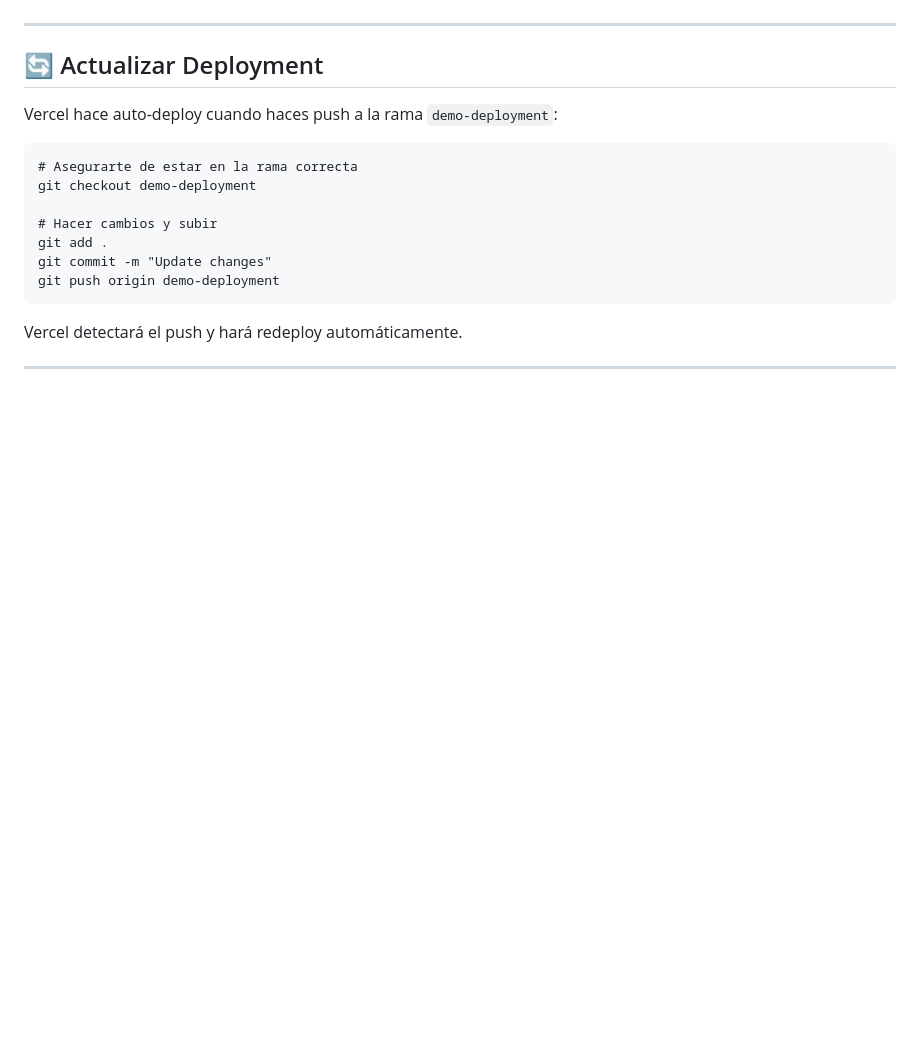
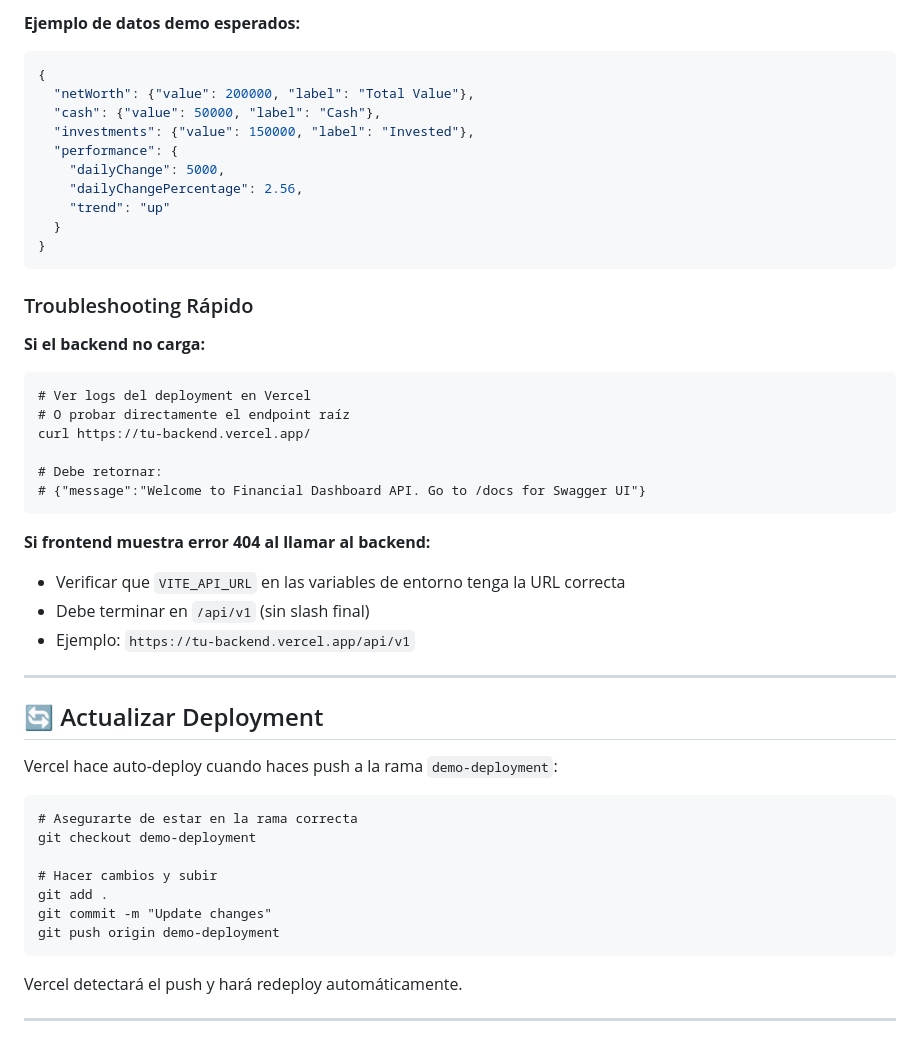
Before and after one commit to alberto-moreno-sa/financial-dashboard, a Markdown page: VERCEL_DEPLOY.md, the part around one of its changes. Rendered like a GitHub page; blank space fills up the shorter version.

````diff
--- a/VERCEL_DEPLOY.md
+++ b/VERCEL_DEPLOY.md
@@ -207,3 +257,33 @@ Debe:
+**Ejemplo de datos demo esperados:**
+```json
+{
+  "netWorth": {"value": 200000, "label": "Total Value"},
+  "cash": {"value": 50000, "label": "Cash"},
+  "investments": {"value": 150000, "label": "Invested"},
+  "performance": {
+    "dailyChange": 5000,
+    "dailyChangePercentage": 2.56,
+    "trend": "up"
+  }
+}
+```
+
+### Troubleshooting Rápido
+
+**Si el backend no carga:**
+```fish
+# Ver logs del deployment en Vercel
+# O probar directamente el endpoint raíz
+curl https://tu-backend.vercel.app/
+
+# Debe retornar:
+# {"message":"Welcome to Financial Dashboard API. Go to /docs for Swagger UI"}
+```
+
+**Si frontend muestra error 404 al llamar al backend:**
+- Verificar que `VITE_API_URL` en las variables de entorno tenga la URL correcta
+- Debe terminar en `/api/v1` (sin slash final)
+- Ejemplo: `https://tu-backend.vercel.app/api/v1`
 
 ---
 
````
Also changed, not shown: other parts of VERCEL_DEPLOY.md (+64 -14 lines).
